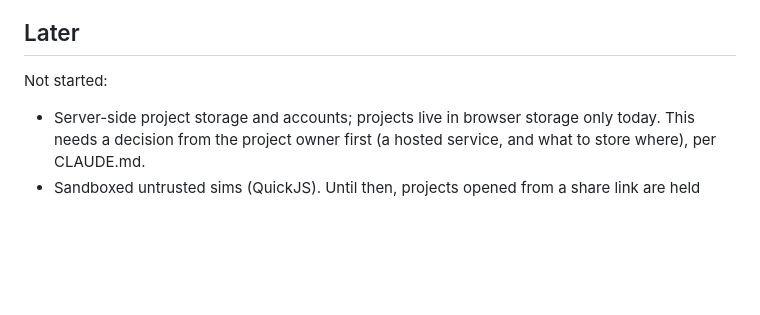
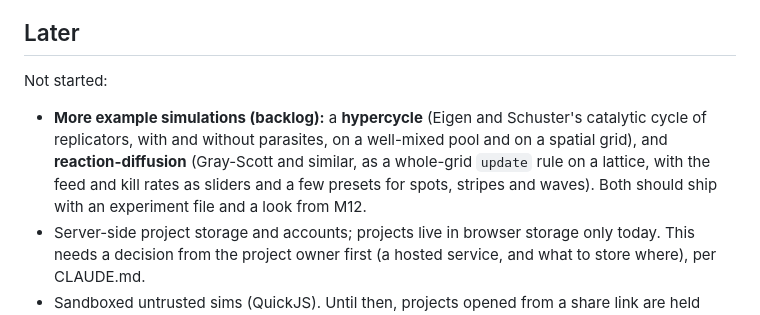
Before and after one commit to jonklein/breve.js, a Markdown page: MILESTONES.md, the part around the change. Drawn GitHub-style; blank space fills up the shorter version.

Commit message:
MILESTONES: backlog hypercycle and reaction-diffusion examples
Co-Authored-By: Claude Sonnet 5.5 <noreply@anthropic.com>

```diff
--- a/MILESTONES.md
+++ b/MILESTONES.md
@@ -222,6 +222,7 @@ Acceptance: every example has a deliberate look from its scene alone; `world.pre
 
 Not started:
 
+- **More example simulations (backlog):** a **hypercycle** (Eigen and Schuster's catalytic cycle of replicators, with and without parasites, on a well-mixed pool and on a spatial grid), and **reaction-diffusion** (Gray-Scott and similar, as a whole-grid `update` rule on a lattice, with the feed and kill rates as sliders and a few presets for spots, stripes and waves). Both should ship with an experiment file and a look from M12.
 - Server-side project storage and accounts; projects live in browser storage only today. This needs a decision from the project owner first (a hosted service, and what to store where), per CLAUDE.md.
 - Sandboxed untrusted sims (QuickJS). Until then, projects opened from a share link are held back until you read the script and press Run (a trust prompt, not a sandbox).
 - ~~Timeline scrubber~~ done: the workbench records a snapshot every 10 ticks (within a 64 MB budget), a slider under the view goes back to any of them and pauses there, and Play carries on from that point as a new branch (the charts rewind too). Works for physics scenes. Not for sweeps. Moments between snapshots cannot be reached, because stepping forward from a snapshot would not match a run driven by a person or a model.
```
